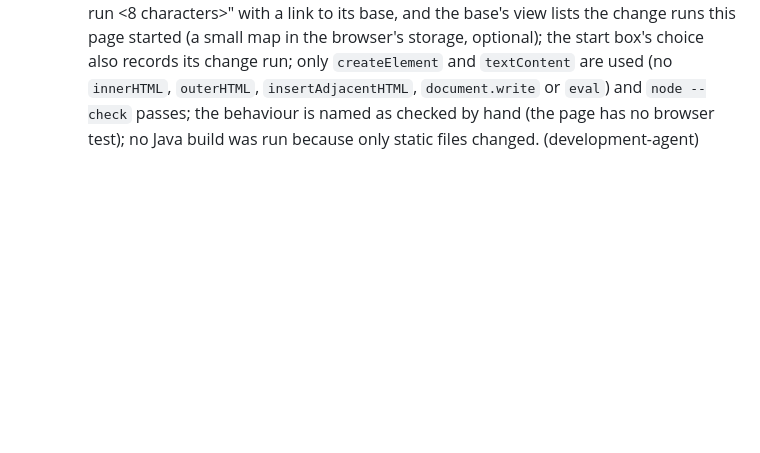
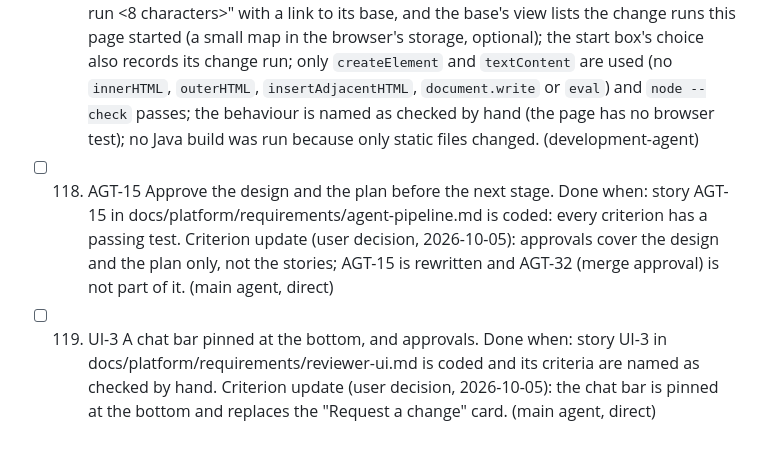
Before and after one commit to bereket1144/ai-sdlc-url-shortner, a Markdown page: docs/steps.md, the part around the change. GitHub-like rendering; blank space fills up the shorter version.

Commit message:
docs: rewrite AGT-15 (approve the design and the plan), add UI-3 and start steps 118 and 119 [main agent]
Co-Authored-By: Claude Sonnet 5.5 <noreply@anthropic.com>

```diff
--- a/docs/steps.md
+++ b/docs/steps.md
@@ -348,3 +348,9 @@ The record of the work done in this repository, one entry per step, in the order
   Done when: story UI-2 in docs/platform/requirements/reviewer-ui.md is coded and its criteria are named as checked by hand (the page has no browser test).
   Criterion update (user decision, 2026-10-05): the page lets the user type a change request under a finished run and follow the resulting change run in the same conversation. (main agent, direct)
   Result: the page shows a "Request a change" card at the end of the conversation of a SUCCEEDED run that has a commit; sending it posts `{requirement, kind: "BROWNFIELD", baseRunId}` and follows the new run in the same view by the hash route; a 400 shows its message under the box and keeps the text; a change run's view shows "Change to run <8 characters>" with a link to its base, and the base's view lists the change runs this page started (a small map in the browser's storage, optional); the start box's choice also records its change run; only `createElement` and `textContent` are used (no `innerHTML`, `outerHTML`, `insertAdjacentHTML`, `document.write` or `eval`) and `node --check` passes; the behaviour is named as checked by hand (the page has no browser test); no Java build was run because only static files changed. (development-agent)
+- [ ] 118. AGT-15 Approve the design and the plan before the next stage.
+  Done when: story AGT-15 in docs/platform/requirements/agent-pipeline.md is coded: every criterion has a passing test.
+  Criterion update (user decision, 2026-10-05): approvals cover the design and the plan only, not the stories; AGT-15 is rewritten and AGT-32 (merge approval) is not part of it. (main agent, direct)
+- [ ] 119. UI-3 A chat bar pinned at the bottom, and approvals.
+  Done when: story UI-3 in docs/platform/requirements/reviewer-ui.md is coded and its criteria are named as checked by hand.
+  Criterion update (user decision, 2026-10-05): the chat bar is pinned at the bottom and replaces the "Request a change" card. (main agent, direct)
```
Also changed, not shown: 2 other files.
